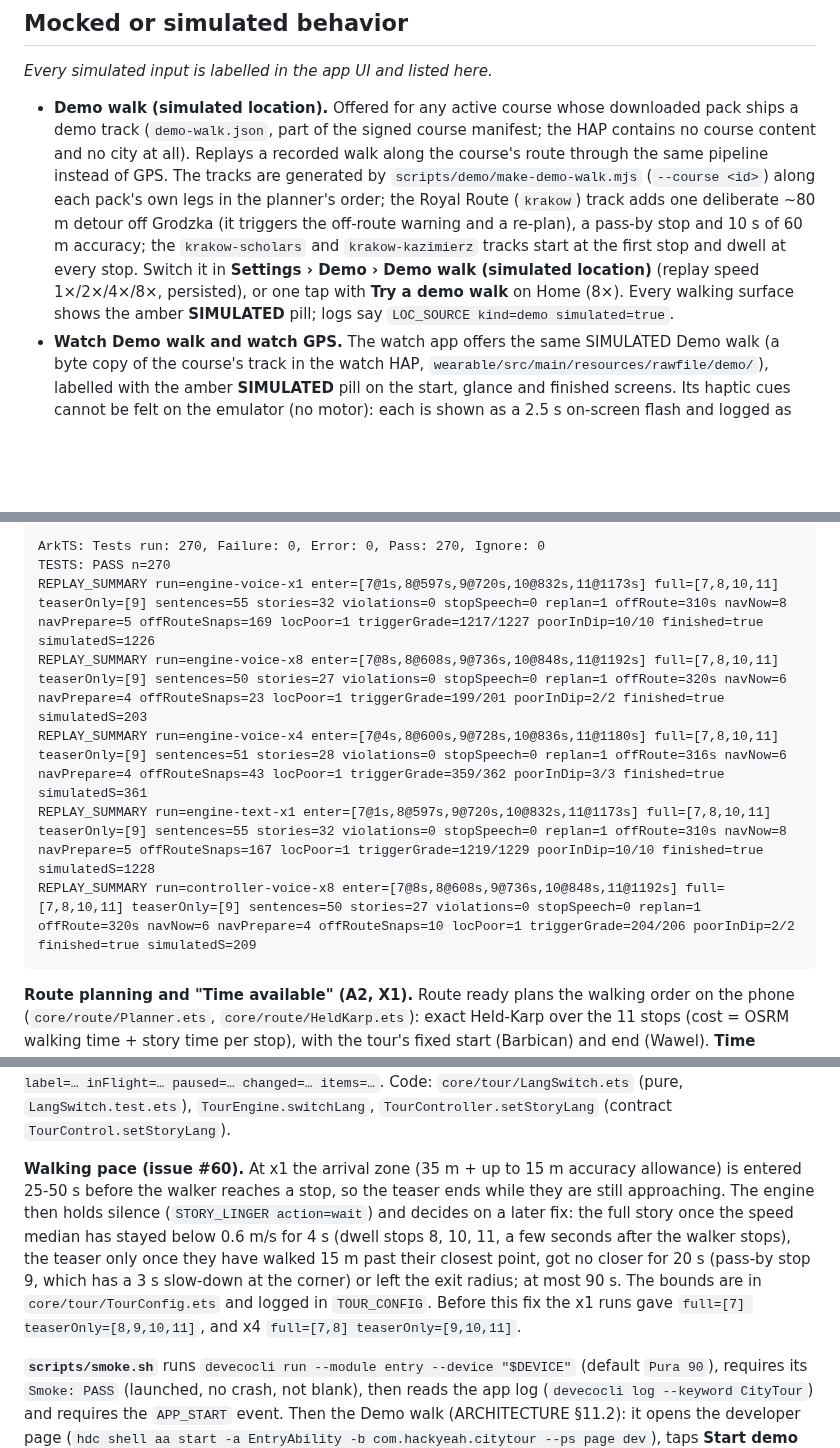
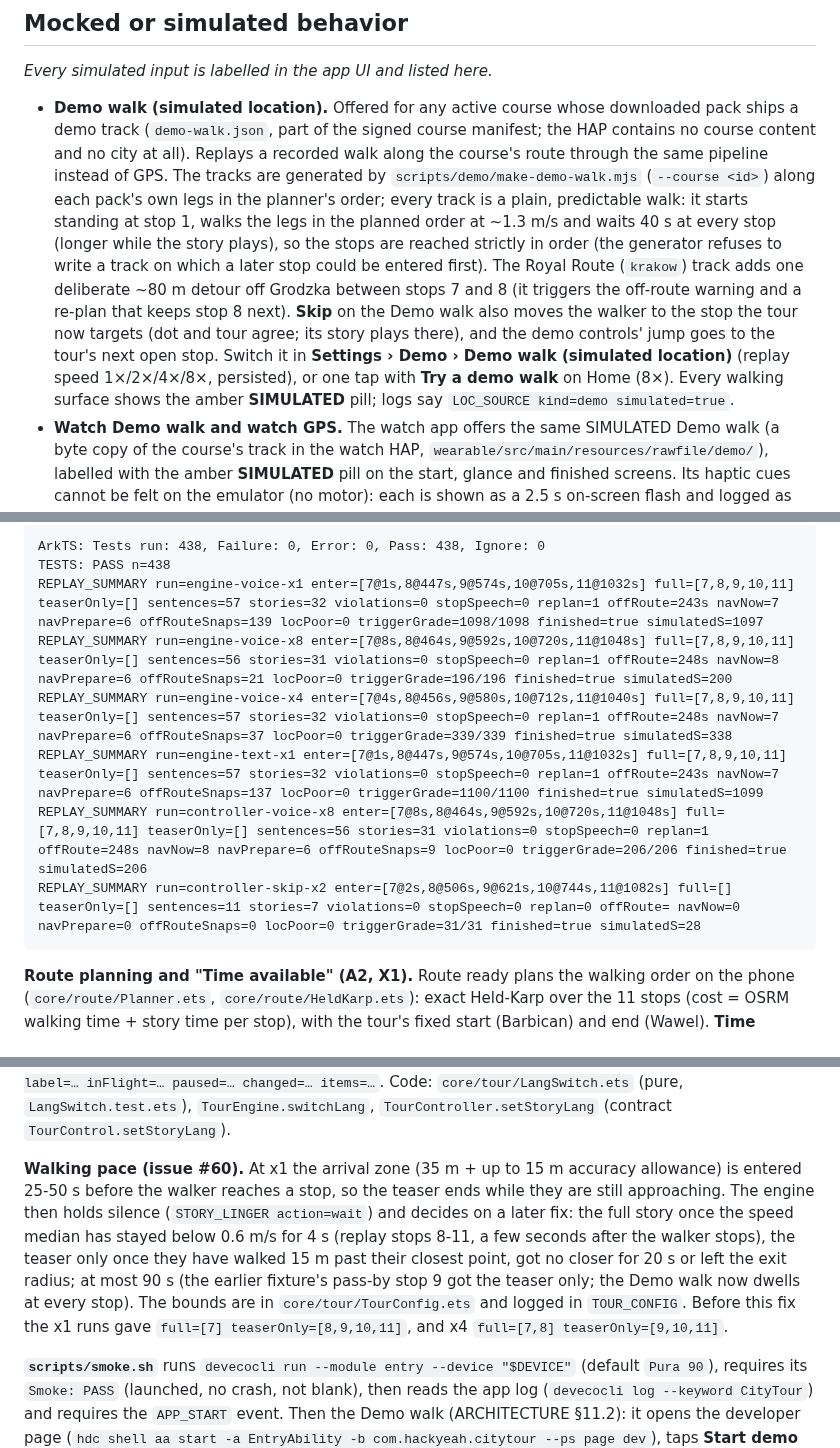
Before and after one commit to Svetoslav47/citytour, a Markdown page: README.md, 3 parts joined by grey strips. Rendered like a GitHub page; blank space fills up the shorter version.

Commit message:
Docs: plain Demo walk, Skip follows the tour; README replay output; AI_WORKFLOW row
Co-Authored-By: Claude Opus 5.5 <noreply@anthropic.com>

````diff
--- a/README.md
+++ b/README.md
@@ -36,7 +36,7 @@ _Updated as each capability lands. Every entry links to the code that uses it._
 
 _Every simulated input is labelled in the app UI and listed here._
 
-- **Demo walk (simulated location).** Offered for any active course whose downloaded pack ships a demo track (`demo-walk.json`, part of the signed course manifest; the HAP contains no course content and no city at all). Replays a recorded walk along the course's route through the same pipeline instead of GPS. The tracks are generated by `scripts/demo/make-demo-walk.mjs` (`--course <id>`) along each pack's own legs in the planner's order; the Royal Route (`krakow`) track adds one deliberate ~80 m detour off Grodzka (it triggers the off-route warning and a re-plan), a pass-by stop and 10 s of 60 m accuracy; the `krakow-scholars` and `krakow-kazimierz` tracks start at the first stop and dwell at every stop. Switch it in **Settings › Demo › Demo walk (simulated location)** (replay speed 1×/2×/4×/8×, persisted), or one tap with **Try a demo walk** on Home (8×). Every walking surface shows the amber **SIMULATED** pill; logs say `LOC_SOURCE kind=demo simulated=true`.
+- **Demo walk (simulated location).** Offered for any active course whose downloaded pack ships a demo track (`demo-walk.json`, part of the signed course manifest; the HAP contains no course content and no city at all). Replays a recorded walk along the course's route through the same pipeline instead of GPS. The tracks are generated by `scripts/demo/make-demo-walk.mjs` (`--course <id>`) along each pack's own legs in the planner's order; every track is a plain, predictable walk: it starts standing at stop 1, walks the legs in the planned order at ~1.3 m/s and waits 40 s at every stop (longer while the story plays), so the stops are reached strictly in order (the generator refuses to write a track on which a later stop could be entered first). The Royal Route (`krakow`) track adds one deliberate ~80 m detour off Grodzka between stops 7 and 8 (it triggers the off-route warning and a re-plan that keeps stop 8 next). **Skip** on the Demo walk also moves the walker to the stop the tour now targets (dot and tour agree; its story plays there), and the demo controls' jump goes to the tour's next open stop. Switch it in **Settings › Demo › Demo walk (simulated location)** (replay speed 1×/2×/4×/8×, persisted), or one tap with **Try a demo walk** on Home (8×). Every walking surface shows the amber **SIMULATED** pill; logs say `LOC_SOURCE kind=demo simulated=true`.
 - **Watch Demo walk and watch GPS.** The watch app offers the same SIMULATED Demo walk (a byte copy of the course's track in the watch HAP, `wearable/src/main/resources/rawfile/demo/`), labelled with the amber **SIMULATED** pill on the start, glance and finished screens. Its haptic cues cannot be felt on the emulator (no motor): each is shown as a 2.5 s on-screen flash and logged as `WATCH_CUE`.
 - **Tour summary time for the Demo walk.** After a tour, the summary (B11) shows stops heard, distance walked and total time. "Walked" is the route length along the pack's legs from the first stop to the last stop heard (the engine's own GPS distance also adds up position jitter while standing at stops, so it isn't used; it is still logged as `engineWalkedM`). On real GPS the total is the elapsed time. For the Demo walk (replayed at up to 8×) it is a *walking-pace* time: walked metres at the engine's 1.3 m/s plus the real time spent at stops. The summary shows the amber **SIMULATED** pill and "Simulated walk: distances and times come from a recorded route."; the log line is `TOUR_SUMMARY ... time=walking_pace src=demo`.
 
@@ -320,12 +320,13 @@ SMOKE_DEMO=0 scripts/smoke.sh   # install + launch only; ends with "SMOKE: PASS"
 
 ```text
-ArkTS: Tests run: 270, Failure: 0, Error: 0, Pass: 270, Ignore: 0
-TESTS: PASS n=270
-REPLAY_SUMMARY run=engine-voice-x1 enter=[7@1s,8@597s,9@720s,10@832s,11@1173s] full=[7,8,10,11] teaserOnly=[9] sentences=55 stories=32 violations=0 stopSpeech=0 replan=1 offRoute=310s navNow=8 navPrepare=5 offRouteSnaps=169 locPoor=1 triggerGrade=1217/1227 poorInDip=10/10 finished=true simulatedS=1226
-REPLAY_SUMMARY run=engine-voice-x8 enter=[7@8s,8@608s,9@736s,10@848s,11@1192s] full=[7,8,10,11] teaserOnly=[9] sentences=50 stories=27 violations=0 stopSpeech=0 replan=1 offRoute=320s navNow=6 navPrepare=4 offRouteSnaps=23 locPoor=1 triggerGrade=199/201 poorInDip=2/2 finished=true simulatedS=203
-REPLAY_SUMMARY run=engine-voice-x4 enter=[7@4s,8@600s,9@728s,10@836s,11@1180s] full=[7,8,10,11] teaserOnly=[9] sentences=51 stories=28 violations=0 stopSpeech=0 replan=1 offRoute=316s navNow=6 navPrepare=4 offRouteSnaps=43 locPoor=1 triggerGrade=359/362 poorInDip=3/3 finished=true simulatedS=361
-REPLAY_SUMMARY run=engine-text-x1 enter=[7@1s,8@597s,9@720s,10@832s,11@1173s] full=[7,8,10,11] teaserOnly=[9] sentences=55 stories=32 violations=0 stopSpeech=0 replan=1 offRoute=310s navNow=8 navPrepare=5 offRouteSnaps=167 locPoor=1 triggerGrade=1219/1229 poorInDip=10/10 finished=true simulatedS=1228
-REPLAY_SUMMARY run=controller-voice-x8 enter=[7@8s,8@608s,9@736s,10@848s,11@1192s] full=[7,8,10,11] teaserOnly=[9] sentences=50 stories=27 violations=0 stopSpeech=0 replan=1 offRoute=320s navNow=6 navPrepare=4 offRouteSnaps=10 locPoor=1 triggerGrade=204/206 poorInDip=2/2 finished=true simulatedS=209
+ArkTS: Tests run: 438, Failure: 0, Error: 0, Pass: 438, Ignore: 0
+TESTS: PASS n=438
+REPLAY_SUMMARY run=engine-voice-x1 enter=[7@1s,8@447s,9@574s,10@705s,11@1032s] full=[7,8,9,10,11] teaserOnly=[] sentences=57 stories=32 violations=0 stopSpeech=0 replan=1 offRoute=243s navNow=7 navPrepare=6 offRouteSnaps=139 locPoor=0 triggerGrade=1098/1098 finished=true simulatedS=1097
+REPLAY_SUMMARY run=engine-voice-x8 enter=[7@8s,8@464s,9@592s,10@720s,11@1048s] full=[7,8,9,10,11] teaserOnly=[] sentences=56 stories=31 violations=0 stopSpeech=0 replan=1 offRoute=248s navNow=8 navPrepare=6 offRouteSnaps=21 locPoor=0 triggerGrade=196/196 finished=true simulatedS=200
+REPLAY_SUMMARY run=engine-voice-x4 enter=[7@4s,8@456s,9@580s,10@712s,11@1040s] full=[7,8,9,10,11] teaserOnly=[] sentences=57 stories=32 violations=0 stopSpeech=0 replan=1 offRoute=248s navNow=7 navPrepare=6 offRouteSnaps=37 locPoor=0 triggerGrade=339/339 finished=true simulatedS=338
+REPLAY_SUMMARY run=engine-text-x1 enter=[7@1s,8@447s,9@574s,10@705s,11@1032s] full=[7,8,9,10,11] teaserOnly=[] sentences=57 stories=32 violations=0 stopSpeech=0 replan=1 offRoute=243s navNow=7 navPrepare=6 offRouteSnaps=137 locPoor=0 triggerGrade=1100/1100 finished=true simulatedS=1099
+REPLAY_SUMMARY run=controller-voice-x8 enter=[7@8s,8@464s,9@592s,10@720s,11@1048s] full=[7,8,9,10,11] teaserOnly=[] sentences=56 stories=31 violations=0 stopSpeech=0 replan=1 offRoute=248s navNow=8 navPrepare=6 offRouteSnaps=9 locPoor=0 triggerGrade=206/206 finished=true simulatedS=206
+REPLAY_SUMMARY run=controller-skip-x2 enter=[7@2s,8@506s,9@621s,10@744s,11@1082s] full=[] teaserOnly=[] sentences=11 stories=7 violations=0 stopSpeech=0 replan=0 offRoute= navNow=0 navPrepare=0 offRouteSnaps=0 locPoor=0 triggerGrade=31/31 finished=true simulatedS=28
 ```
 
 **Route planning and "Time available" (A2, X1).** Route ready plans the walking order on the phone (`core/route/Planner.ets`, `core/route/HeldKarp.ets`): exact Held-Karp over the 11 stops (cost = OSRM walking time + story time per stop), with the tour's fixed start (Barbican) and end (Wawel). **Time available: All stops | 30 min | 45 min** re-plans with an exact orienteering solver: the most valuable subset of stops (per-stop `prize` in `data/tours/royal-route.json`) that fits the time, with a free end so a short walk is not spent reaching Wawel. The panel says "Best 7 of 11 stops · solved exactly"; the log line is `ROUTE_PLAN where=routeReady budgetMin=30 chosen=7/11 algo=orienteering exact=true ...`. Tested in `entry/src/test/HeldKarp.test.ets` (orienteering against brute force; budget never exceeded; free end under a budget).
@@ -334,7 +335,7 @@ REPLAY_SUMMARY run=controller-voice-x8 enter=[7@8s,8@608s,9@736s,10@848s,11@1192
 
 **Mid-tour language switch (X2).** Now Walking › ⋯ › **Continue in English / Polski / 中文** switches the story language while a story plays. The sentence being spoken finishes in the old language; the next sentence of the same story is the same sentence index in the new language (translations have the same sentence count as English, B7), and the caption follows. Paused, the cut sentence restarts in the new language on resume. The choice is saved as **Settings › Story language** (a change there mid-tour switches the same way). The voice plan is re-run for the new language (`VOICE_PLAN`, studio clips re-applied: "Studio voice" only where clips exist, otherwise native TTS or, for Polish without clips, text). A story with no translation ends in its own language. Logs: `LANG_SWITCH from=en to=zh mode=voice>voice label=… inFlight=… paused=… changed=… items=…`. Code: `core/tour/LangSwitch.ets` (pure, `LangSwitch.test.ets`), `TourEngine.switchLang`, `TourController.setStoryLang` (contract `TourControl.setStoryLang`).
 
-**Walking pace (issue #60).** At x1 the arrival zone (35 m + up to 15 m accuracy allowance) is entered 25-50 s before the walker reaches a stop, so the teaser ends while they are still approaching. The engine then holds silence (`STORY_LINGER action=wait`) and decides on a later fix: the full story once the speed median has stayed below 0.6 m/s for 4 s (dwell stops 8, 10, 11, a few seconds after the walker stops), the teaser only once they have walked 15 m past their closest point, got no closer for 20 s (pass-by stop 9, which has a 3 s slow-down at the corner) or left the exit radius; at most 90 s. The bounds are in `core/tour/TourConfig.ets` and logged in `TOUR_CONFIG`. Before this fix the x1 runs gave `full=[7] teaserOnly=[8,9,10,11]`, and x4 `full=[7,8] teaserOnly=[9,10,11]`.
+**Walking pace (issue #60).** At x1 the arrival zone (35 m + up to 15 m accuracy allowance) is entered 25-50 s before the walker reaches a stop, so the teaser ends while they are still approaching. The engine then holds silence (`STORY_LINGER action=wait`) and decides on a later fix: the full story once the speed median has stayed below 0.6 m/s for 4 s (replay stops 8-11, a few seconds after the walker stops), the teaser only once they have walked 15 m past their closest point, got no closer for 20 s or left the exit radius; at most 90 s (the earlier fixture's pass-by stop 9 got the teaser only; the Demo walk now dwells at every stop). The bounds are in `core/tour/TourConfig.ets` and logged in `TOUR_CONFIG`. Before this fix the x1 runs gave `full=[7] teaserOnly=[8,9,10,11]`, and x4 `full=[7,8] teaserOnly=[9,10,11]`.
 
 **`scripts/smoke.sh`** runs `devecocli run --module entry --device "$DEVICE"` (default `Pura 90`), requires its `Smoke: PASS` (launched, no crash, not blank), then reads the app log (`devecocli log --keyword CityTour`) and requires the `APP_START` event. Then the Demo walk (ARCHITECTURE §11.2): it opens the developer page (`hdc shell aa start -a EntryAbility -b com.hackyeah.citytour --ps page dev`), taps **Start demo tour** (`devecocli ui click --id btnDevDemoTour`, x8 by default), follows the log until `STATE ... to=finished` (at most `SMOKE_DEMO_TIMEOUT` s, default 1500) and requires `PACK_LOAD`, `ROUTE_PLAN algo=heldkarp`, `LOC_SOURCE kind=demo`, `POI_ENTER`, `STORY_START`, `UTT_DONE` and `STATE to=finished`. It prints one line per event and `SMOKE+DEMO: PASS`, or `SMOKE+DEMO: FAIL` with the missing events. Logs and two screenshots (`devecocli ui screenshot --path`) go to `$SMOKE_OUT` (a temp dir by default). `SMOKE_FRESH=1` uninstalls first (fresh install); the onboarding (A12) is then skipped with `btnOnbSkip`.
 
````
Also changed, not shown: other parts of README.md (+1 -1 lines), AI_WORKFLOW.md (+1 -0 lines), docs/ARCHITECTURE.md (+8 -6 lines).
